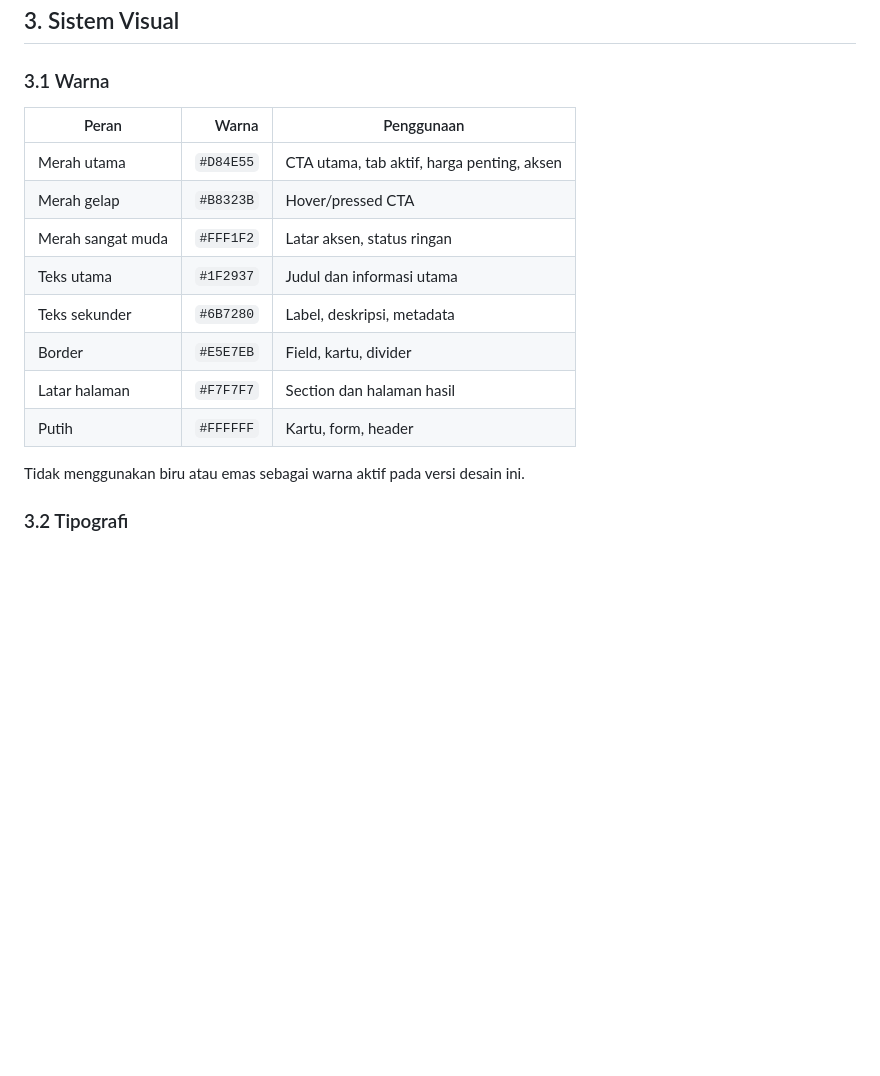
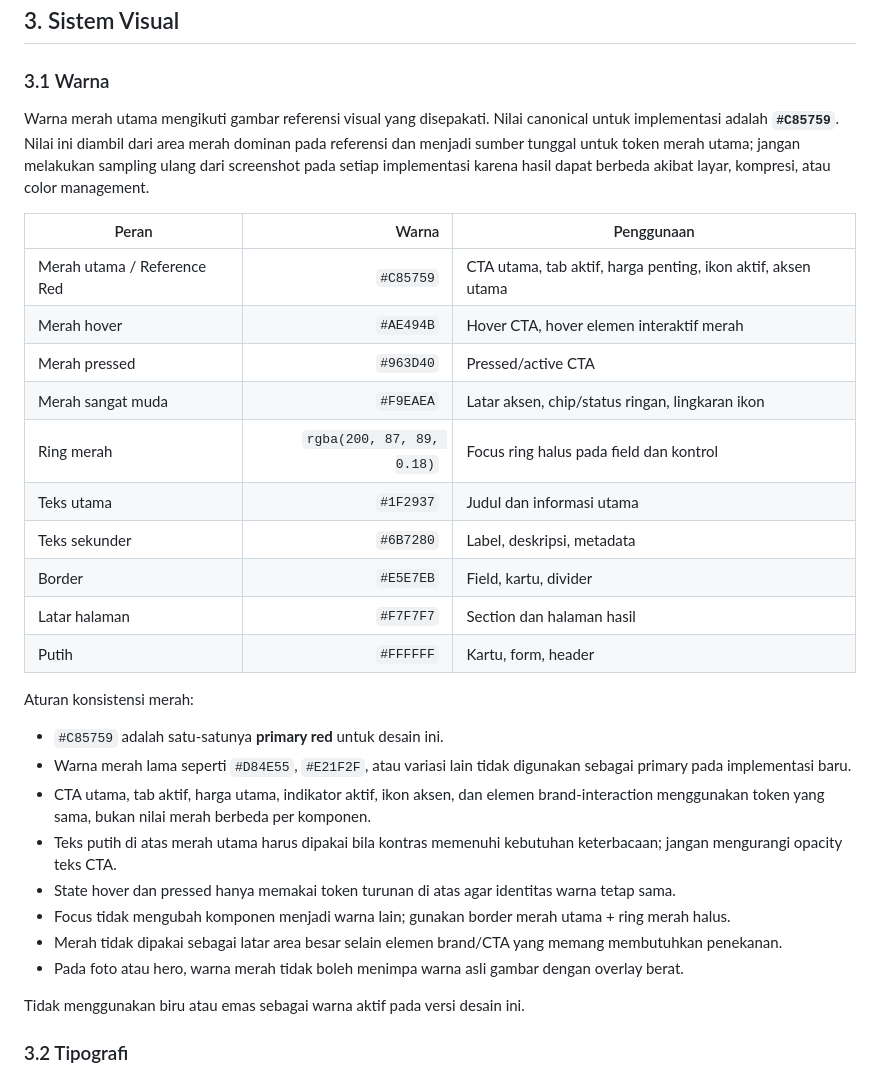
Before and after one commit to singarajatrans/singarajatrans-web, a Markdown page: PRD-Design-Singaraja-Trans.md, the part around the change. Rendered like a GitHub page; blank space fills up the shorter version.

Commit message:
Define reference red color system in design PRD

```diff
--- a/PRD-Design-Singaraja-Trans.md
+++ b/PRD-Design-Singaraja-Trans.md
@@ -26,16 +26,31 @@ Desain tidak boleh terasa seperti template, dashboard, atau prototipe. Fokusnya
 
 ### 3.1 Warna
 
+Warna merah utama mengikuti gambar referensi visual yang disepakati. Nilai canonical untuk implementasi adalah **`#C85759`**. Nilai ini diambil dari area merah dominan pada referensi dan menjadi sumber tunggal untuk token merah utama; jangan melakukan sampling ulang dari screenshot pada setiap implementasi karena hasil dapat berbeda akibat layar, kompresi, atau color management.
+
 | Peran | Warna | Penggunaan |
 |---|---:|---|
-| Merah utama | `#D84E55` | CTA utama, tab aktif, harga penting, aksen |
-| Merah gelap | `#B8323B` | Hover/pressed CTA |
-| Merah sangat muda | `#FFF1F2` | Latar aksen, status ringan |
+| Merah utama / Reference Red | `#C85759` | CTA utama, tab aktif, harga penting, ikon aktif, aksen utama |
+| Merah hover | `#AE494B` | Hover CTA, hover elemen interaktif merah |
+| Merah pressed | `#963D40` | Pressed/active CTA |
+| Merah sangat muda | `#F9EAEA` | Latar aksen, chip/status ringan, lingkaran ikon |
+| Ring merah | `rgba(200, 87, 89, 0.18)` | Focus ring halus pada field dan kontrol |
 | Teks utama | `#1F2937` | Judul dan informasi utama |
 | Teks sekunder | `#6B7280` | Label, deskripsi, metadata |
 | Border | `#E5E7EB` | Field, kartu, divider |
 | Latar halaman | `#F7F7F7` | Section dan halaman hasil |
 | Putih | `#FFFFFF` | Kartu, form, header |
+
+Aturan konsistensi merah:
+
+- `#C85759` adalah satu-satunya **primary red** untuk desain ini.
+- Warna merah lama seperti `#D84E55`, `#E21F2F`, atau variasi lain tidak digunakan sebagai primary pada implementasi baru.
+- CTA utama, tab aktif, harga utama, indikator aktif, ikon aksen, dan elemen brand-interaction menggunakan token yang sama, bukan nilai merah berbeda per komponen.
+- Teks putih di atas merah utama harus dipakai bila kontras memenuhi kebutuhan keterbacaan; jangan mengurangi opacity teks CTA.
+- State hover dan pressed hanya memakai token turunan di atas agar identitas warna tetap sama.
+- Focus tidak mengubah komponen menjadi warna lain; gunakan border merah utama + ring merah halus.
+- Merah tidak dipakai sebagai latar area besar selain elemen brand/CTA yang memang membutuhkan penekanan.
+- Pada foto atau hero, warna merah tidak boleh menimpa warna asli gambar dengan overlay berat.
 
 Tidak menggunakan biru atau emas sebagai warna aktif pada versi desain ini.
 
```
